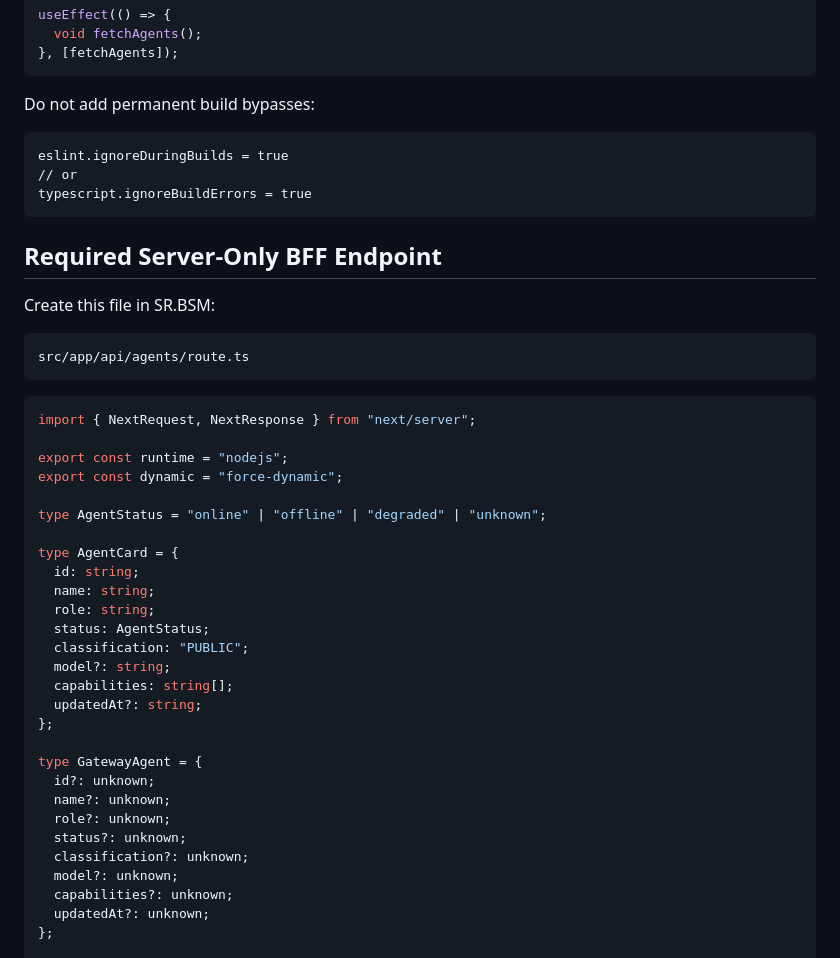
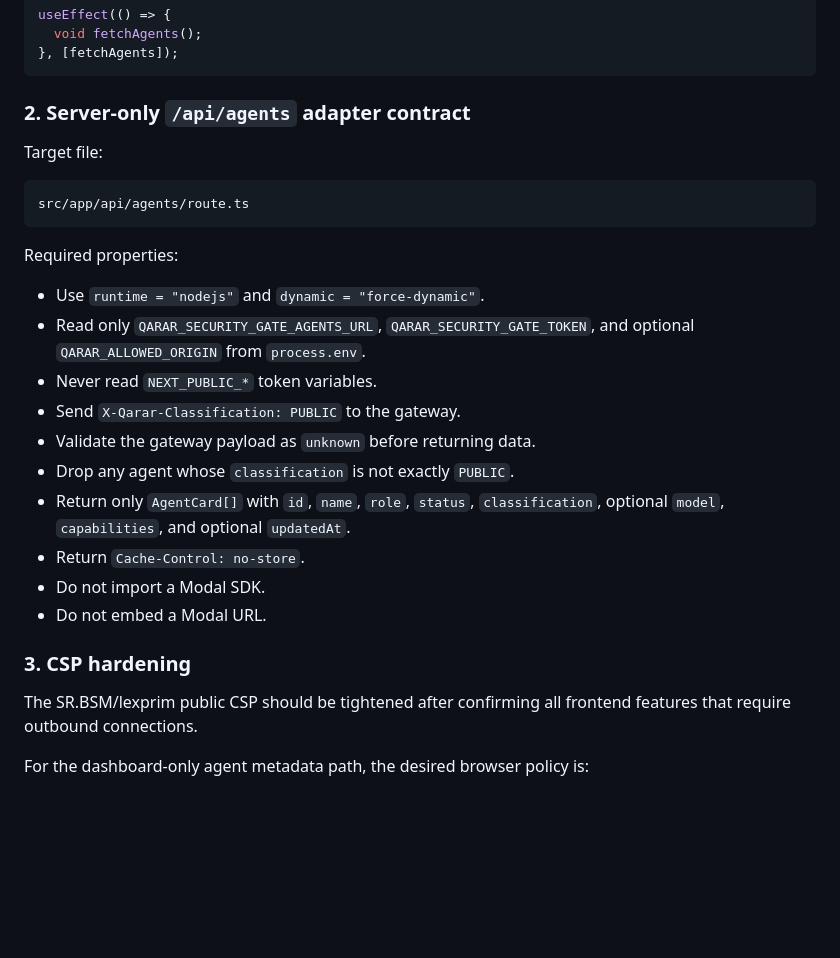
Before and after one commit to CurLexAI/swarms, a Markdown page: docs/operations/sr-bsm-dashboard-bff-handoff-2026-05-29.md, the part around one of its changes. GitHub-like rendering; blank space fills up the shorter version.

````diff
--- a/docs/operations/sr-bsm-dashboard-bff-handoff-2026-05-29.md
+++ b/docs/operations/sr-bsm-dashboard-bff-handoff-2026-05-29.md
@@ -68,49 +90,30 @@ useEffect(() => {
 }, [fetchAgents]);
 ```
 
-Do not add permanent build bypasses:
+### 2. Server-only `/api/agents` adapter contract
 
-```text
-eslint.ignoreDuringBuilds = true
-// or
-typescript.ignoreBuildErrors = true
-```
-
-## Required Server-Only BFF Endpoint
-
-Create this file in SR.BSM:
+Target file:
 
 ```text
 src/app/api/agents/route.ts
 ```
 
-```ts
-import { NextRequest, NextResponse } from "next/server";
+Required properties:
 
-export const runtime = "nodejs";
-export const dynamic = "force-dynamic";
+- Use `runtime = "nodejs"` and `dynamic = "force-dynamic"`.
+- Read only `QARAR_SECURITY_GATE_AGENTS_URL`, `QARAR_SECURITY_GATE_TOKEN`, and optional `QARAR_ALLOWED_ORIGIN` from `process.env`.
+- Never read `NEXT_PUBLIC_*` token variables.
+- Send `X-Qarar-Classification: PUBLIC` to the gateway.
+- Validate the gateway payload as `unknown` before returning data.
+- Drop any agent whose `classification` is not exactly `PUBLIC`.
+- Return only `AgentCard[]` with `id`, `name`, `role`, `status`, `classification`, optional `model`, `capabilities`, and optional `updatedAt`.
+- Return `Cache-Control: no-store`.
+- Do not import a Modal SDK.
+- Do not embed a Modal URL.
 
-type AgentStatus = "online" | "offline" | "degraded" | "unknown";
+### 3. CSP hardening
 
-type AgentCard = {
-  id: string;
-  name: string;
-  role: string;
-  status: AgentStatus;
-  classification: "PUBLIC";
-  model?: string;
-  capabilities: string[];
-  updatedAt?: string;
-};
+The SR.BSM/lexprim public CSP should be tightened after confirming all frontend features that require outbound connections.
 
-type GatewayAgent = {
-  id?: unknown;
-  name?: unknown;
-  role?: unknown;
-  status?: unknown;
-  classification?: unknown;
-  model?: unknown;
-  capabilities?: unknown;
-  updatedAt?: unknown;
-};
+For the dashboard-only agent metadata path, the desired browser policy is:
 
````
Also changed, not shown: other parts of docs/operations/sr-bsm-dashboard-bff-handoff-2026-05-29.md (+68 -169 lines).
